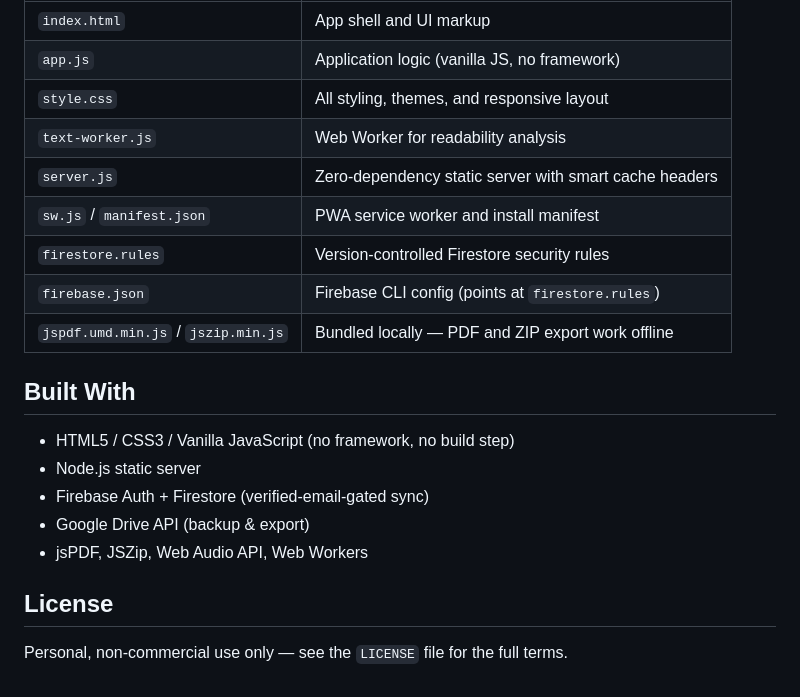
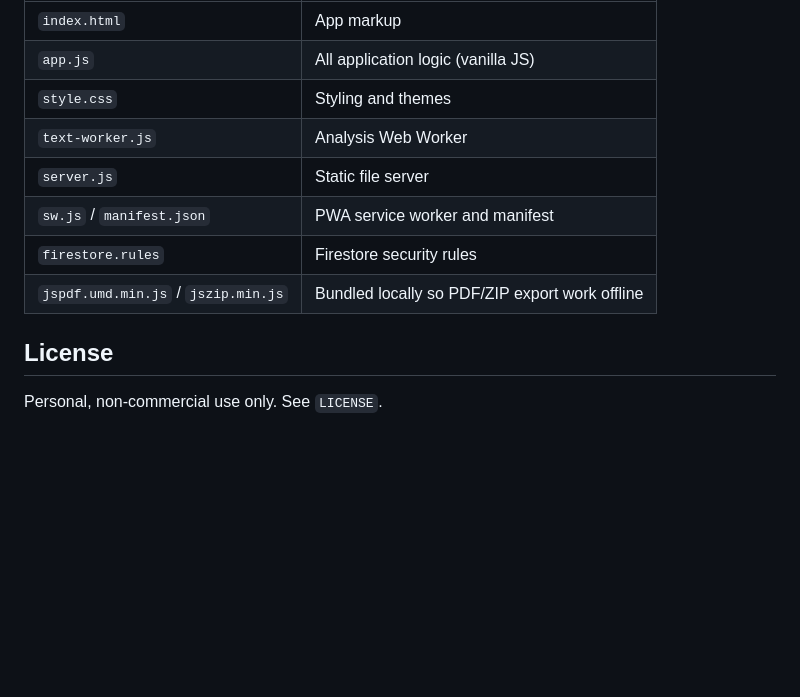
Before and after one commit to Madonin82/typewriter-app, a Markdown page: README.md, the part around one of its changes. Drawn GitHub-style; blank space fills up the shorter version.

```diff
--- a/README.md
+++ b/README.md
@@ -111,22 +85,13 @@ or paste the file's contents into the Firebase console Rules tab. Console edits
 | --- | --- |
-| `index.html` | App shell and UI markup |
-| `app.js` | Application logic (vanilla JS, no framework) |
-| `style.css` | All styling, themes, and responsive layout |
-| `text-worker.js` | Web Worker for readability analysis |
-| `server.js` | Zero-dependency static server with smart cache headers |
-| `sw.js` / `manifest.json` | PWA service worker and install manifest |
-| `firestore.rules` | Version-controlled Firestore security rules |
-| `firebase.json` | Firebase CLI config (points at `firestore.rules`) |
-| `jspdf.umd.min.js` / `jszip.min.js` | Bundled locally — PDF and ZIP export work offline |
-
-## Built With
-
-- HTML5 / CSS3 / Vanilla JavaScript (no framework, no build step)
-- Node.js static server
-- Firebase Auth + Firestore (verified-email-gated sync)
-- Google Drive API (backup & export)
-- jsPDF, JSZip, Web Audio API, Web Workers
+| `index.html` | App markup |
+| `app.js` | All application logic (vanilla JS) |
+| `style.css` | Styling and themes |
+| `text-worker.js` | Analysis Web Worker |
+| `server.js` | Static file server |
+| `sw.js` / `manifest.json` | PWA service worker and manifest |
+| `firestore.rules` | Firestore security rules |
+| `jspdf.umd.min.js` / `jszip.min.js` | Bundled locally so PDF/ZIP export work offline |
 
 ## License
 
-Personal, non-commercial use only — see the `LICENSE` file for the full terms.
+Personal, non-commercial use only. See `LICENSE`.
```
Also changed, not shown: other parts of README.md (+47 -73 lines).
